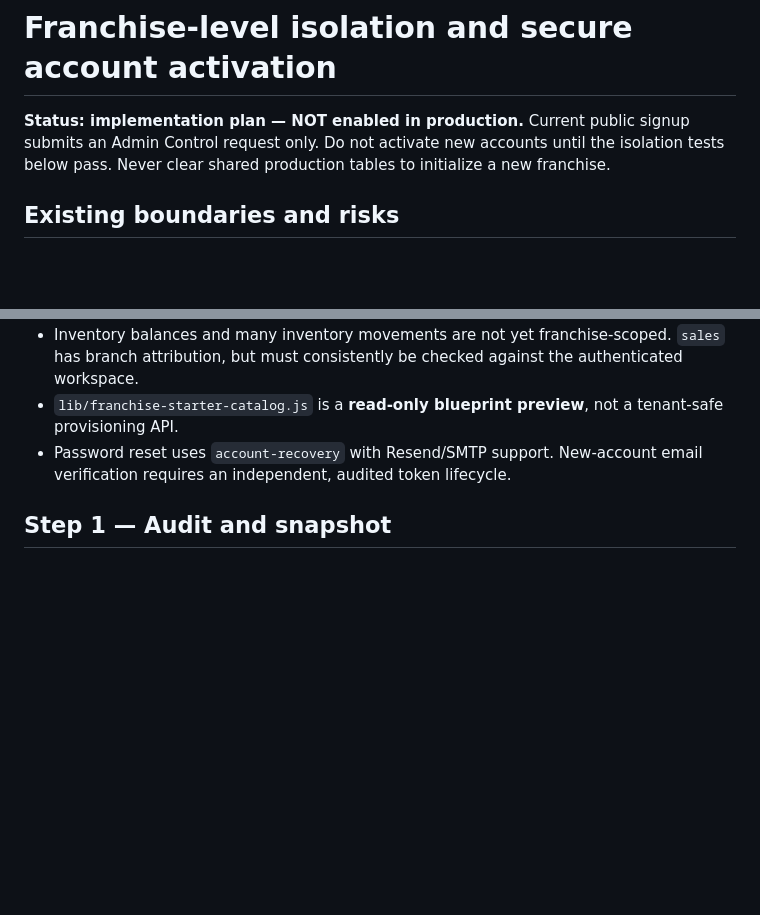
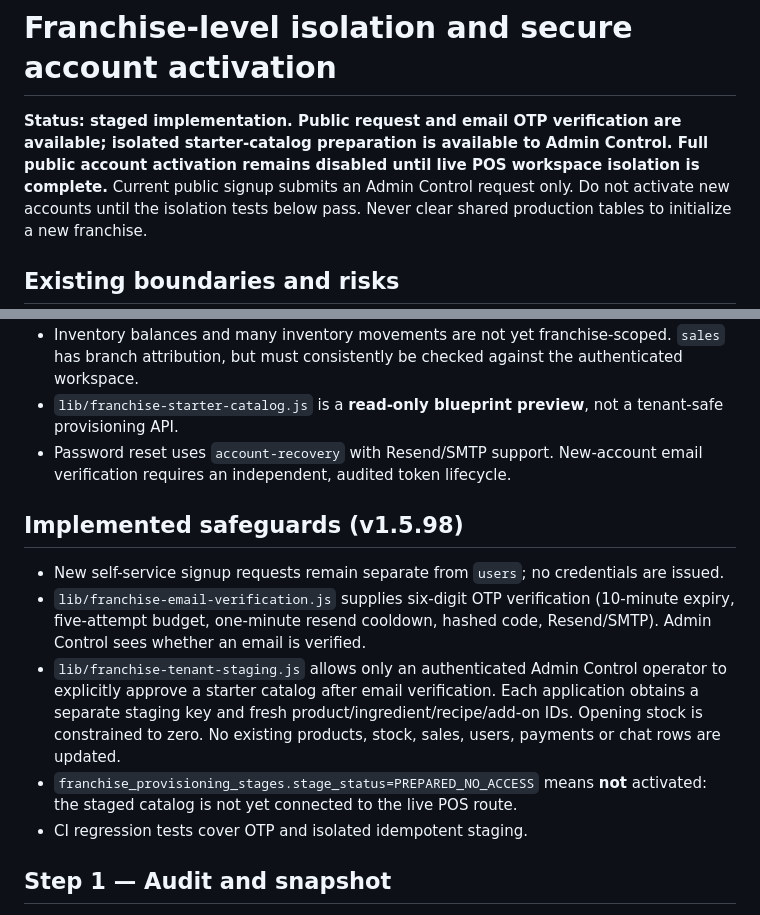
Before and after one commit to LouKang09/DON-MAC-V2, a Markdown page: docs/FRANCHISE_DATA_ISOLATION_AND_ACTIVATION.md, 2 parts joined by grey strips. Drawn GitHub-style; blank space fills up the shorter version.

Commit message:
Record completed franchise email verification and isolated staging milestones; keep activation disabled

```diff
--- a/docs/FRANCHISE_DATA_ISOLATION_AND_ACTIVATION.md
+++ b/docs/FRANCHISE_DATA_ISOLATION_AND_ACTIVATION.md
@@ -1,6 +1,6 @@
 # Franchise-level isolation and secure account activation
 
-**Status: implementation plan — NOT enabled in production.**
+**Status: staged implementation. Public request and email OTP verification are available; isolated starter-catalog preparation is available to Admin Control. Full public account activation remains disabled until live POS workspace isolation is complete.**
 Current public signup submits an Admin Control request only. Do not activate new accounts until the isolation tests below pass. Never clear shared production tables to initialize a new franchise.
 
 ## Existing boundaries and risks
@@ -10,6 +10,14 @@ Current public signup submits an Admin Control request only. Do not activate new
 - Inventory balances and many inventory movements are not yet franchise-scoped. `sales` has branch attribution, but must consistently be checked against the authenticated workspace.
 - `lib/franchise-starter-catalog.js` is a **read-only blueprint preview**, not a tenant-safe provisioning API.
 - Password reset uses `account-recovery` with Resend/SMTP support. New-account email verification requires an independent, audited token lifecycle.
+
+## Implemented safeguards (v1.5.98)
+
+- New self-service signup requests remain separate from `users`; no credentials are issued.
+- `lib/franchise-email-verification.js` supplies six-digit OTP verification (10-minute expiry, five-attempt budget, one-minute resend cooldown, hashed code, Resend/SMTP). Admin Control sees whether an email is verified.
+- `lib/franchise-tenant-staging.js` allows only an authenticated Admin Control operator to explicitly approve a starter catalog after email verification. Each application obtains a separate staging key and fresh product/ingredient/recipe/add-on IDs. Opening stock is constrained to zero. No existing products, stock, sales, users, payments or chat rows are updated.
+- `franchise_provisioning_stages.stage_status=PREPARED_NO_ACCESS` means **not** activated: the staged catalog is not yet connected to the live POS route.
+- CI regression tests cover OTP and isolated idempotent staging.
 
 ## Step 1 — Audit and snapshot
 
```
